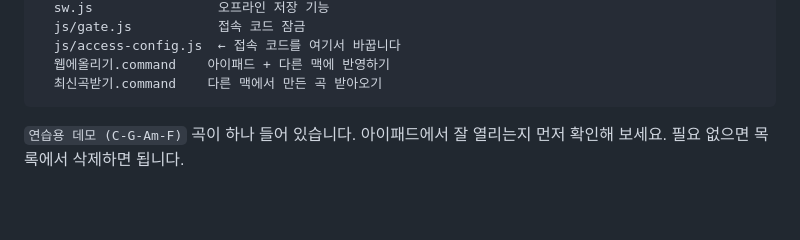
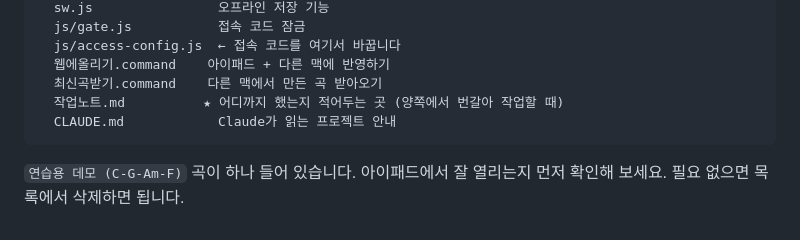
Before and after one commit to voxhyeon-netizen/guitar-chord-rhythm, a Markdown page: README.md, the part around the change. Drawn GitHub-style; blank space fills up the shorter version.

````diff
--- a/README.md
+++ b/README.md
@@ -184,6 +184,8 @@ songs/
   js/access-config.js  ← 접속 코드를 여기서 바꿉니다
   웹에올리기.command    아이패드 + 다른 맥에 반영하기
   최신곡받기.command    다른 맥에서 만든 곡 받아오기
+  작업노트.md          ★ 어디까지 했는지 적어두는 곳 (양쪽에서 번갈아 작업할 때)
+  CLAUDE.md            Claude가 읽는 프로젝트 안내
 ```
 
 `연습용 데모 (C-G-Am-F)` 곡이 하나 들어 있습니다. 아이패드에서 잘 열리는지 먼저 확인해 보세요.
````
Also changed, not shown: CLAUDE.md (added, +61 -0 lines), 작업노트.md (added, +56 -0 lines).
